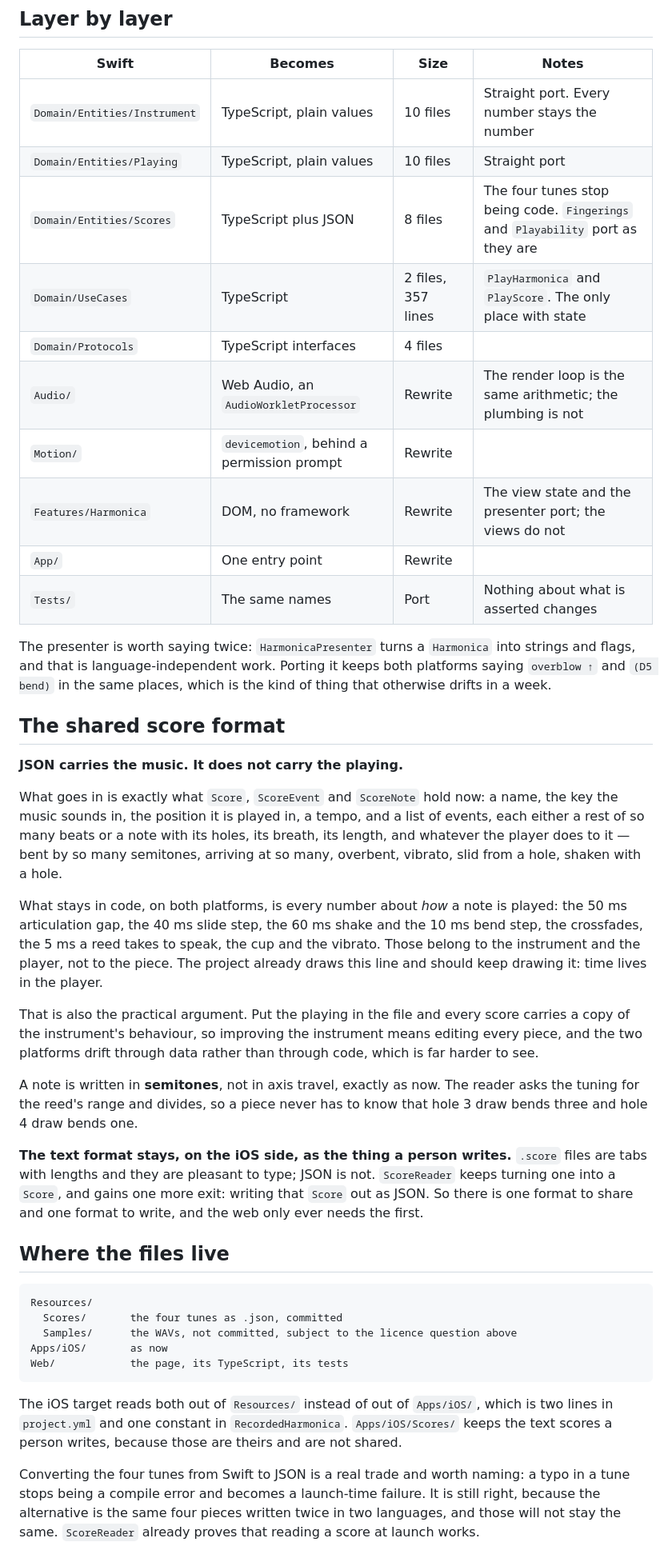
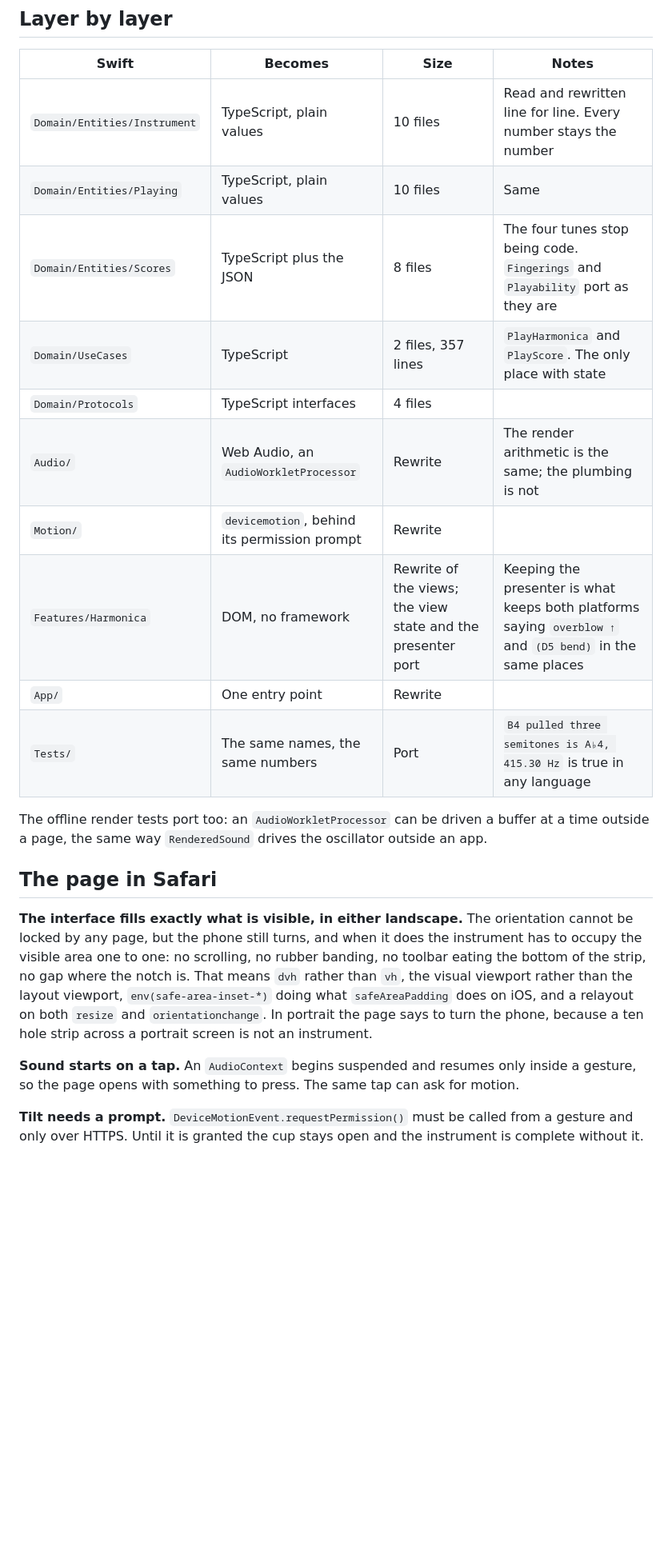
Before and after one commit to vladyslavshcherbakov/MobileHarmonica, a Markdown page: ROADMAP.md, the part around one of its changes. Shown at 80% size. GitHub-like rendering; blank space fills up the shorter version.

````diff
--- a/ROADMAP.md
+++ b/ROADMAP.md
@@ -69,67 +77,33 @@ published, the web version needs its own sound before it needs anything else.
 
 | Swift | Becomes | Size | Notes |
 |---|---|---|---|
-| `Domain/Entities/Instrument` | TypeScript, plain values | 10 files | Straight port. Every number stays the number |
-| `Domain/Entities/Playing` | TypeScript, plain values | 10 files | Straight port |
-| `Domain/Entities/Scores` | TypeScript plus JSON | 8 files | The four tunes stop being code. `Fingerings` and `Playability` port as they are |
+| `Domain/Entities/Instrument` | TypeScript, plain values | 10 files | Read and rewritten line for line. Every number stays the number |
+| `Domain/Entities/Playing` | TypeScript, plain values | 10 files | Same |
+| `Domain/Entities/Scores` | TypeScript plus the JSON | 8 files | The four tunes stop being code. `Fingerings` and `Playability` port as they are |
 | `Domain/UseCases` | TypeScript | 2 files, 357 lines | `PlayHarmonica` and `PlayScore`. The only place with state |
 | `Domain/Protocols` | TypeScript interfaces | 4 files | |
-| `Audio/` | Web Audio, an `AudioWorkletProcessor` | Rewrite | The render loop is the same arithmetic; the plumbing is not |
-| `Motion/` | `devicemotion`, behind a permission prompt | Rewrite | |
-| `Features/Harmonica` | DOM, no framework | Rewrite | The view state and the presenter port; the views do not |
+| `Audio/` | Web Audio, an `AudioWorkletProcessor` | Rewrite | The render arithmetic is the same; the plumbing is not |
+| `Motion/` | `devicemotion`, behind its permission prompt | Rewrite | |
+| `Features/Harmonica` | DOM, no framework | Rewrite of the views; the view state and the presenter port | Keeping the presenter is what keeps both platforms saying `overblow ↑` and `(D5 bend)` in the same places |
 | `App/` | One entry point | Rewrite | |
-| `Tests/` | The same names | Port | Nothing about what is asserted changes |
+| `Tests/` | The same names, the same numbers | Port | `B4 pulled three semitones is A♭4, 415.30 Hz` is true in any language |
 
-The presenter is worth saying twice: `HarmonicaPresenter` turns a `Harmonica` into strings and
-flags, and that is language-independent work. Porting it keeps both platforms saying `overblow
-↑` and `(D5 bend)` in the same places, which is the kind of thing that otherwise drifts in a
-week.
+The offline render tests port too: an `AudioWorkletProcessor` can be driven a buffer at a time
+outside a page, the same way `RenderedSound` drives the oscillator outside an app.
 
-## The shared score format
+## The page in Safari
 
-**JSON carries the music. It does not carry the playing.**
+**The interface fills exactly what is visible, in either landscape.** The orientation cannot be
+locked by any page, but the phone still turns, and when it does the instrument has to occupy the
+visible area one to one: no scrolling, no rubber banding, no toolbar eating the bottom of the
+strip, no gap where the notch is. That means `dvh` rather than `vh`, the visual viewport rather
+than the layout viewport, `env(safe-area-inset-*)` doing what `safeAreaPadding` does on iOS, and
+a relayout on both `resize` and `orientationchange`. In portrait the page says to turn the phone,
+because a ten hole strip across a portrait screen is not an instrument.
 
-What goes in is exactly what `Score`, `ScoreEvent` and `ScoreNote` hold now: a name, the key the
-music sounds in, the position it is played in, a tempo, and a list of events, each either a rest
-of so many beats or a note with its holes, its breath, its length, and whatever the player does
-to it — bent by so many semitones, arriving at so many, overbent, vibrato, slid from a hole,
-shaken with a hole.
+**Sound starts on a tap.** An `AudioContext` begins suspended and resumes only inside a gesture,
+so the page opens with something to press. The same tap can ask for motion.
 
-What stays in code, on both platforms, is every number about *how* a note is played: the 50 ms
-articulation gap, the 40 ms slide step, the 60 ms shake and the 10 ms bend step, the crossfades,
-the 5 ms a reed takes to speak, the cup and the vibrato. Those belong to the instrument and the
-player, not to the piece. The project already draws this line and should keep drawing it: time
-lives in the player.
+**Tilt needs a prompt.** `DeviceMotionEvent.requestPermission()` must be called from a gesture and
+only over HTTPS. Until it is granted the cup stays open and the instrument is complete without it.
 
-That is also the practical argument. Put the playing in the file and every score carries a copy
-of the instrument's behaviour, so improving the instrument means editing every piece, and the
-two platforms drift through data rather than through code, which is far harder to see.
-
-A note is written in **semitones**, not in axis travel, exactly as now. The reader asks the
-tuning for the reed's range and divides, so a piece never has to know that hole 3 draw bends
-three and hole 4 draw bends one.
-
-**The text format stays, on the iOS side, as the thing a person writes.** `.score` files are
-tabs with lengths and they are pleasant to type; JSON is not. `ScoreReader` keeps turning one
-into a `Score`, and gains one more exit: writing that `Score` out as JSON. So there is one
-format to share and one format to write, and the web only ever needs the first.
-
-## Where the files live
-
-```
-Resources/
-  Scores/       the four tunes as .json, committed
-  Samples/      the WAVs, not committed, subject to the licence question above
-Apps/iOS/       as now
-Web/            the page, its TypeScript, its tests
-```
-
-The iOS target reads both out of `Resources/` instead of out of `Apps/iOS/`, which is two lines
-in `project.yml` and one constant in `RecordedHarmonica`. `Apps/iOS/Scores/` keeps the text
-scores a person writes, because those are theirs and are not shared.
-
-Converting the four tunes from Swift to JSON is a real trade and worth naming: a typo in a tune
-stops being a compile error and becomes a launch-time failure. It is still right, because the
-alternative is the same four pieces written twice in two languages, and those will not stay the
-same. `ScoreReader` already proves that reading a score at launch works.
-
````
Also changed, not shown: other parts of ROADMAP.md (+96 -93 lines).
